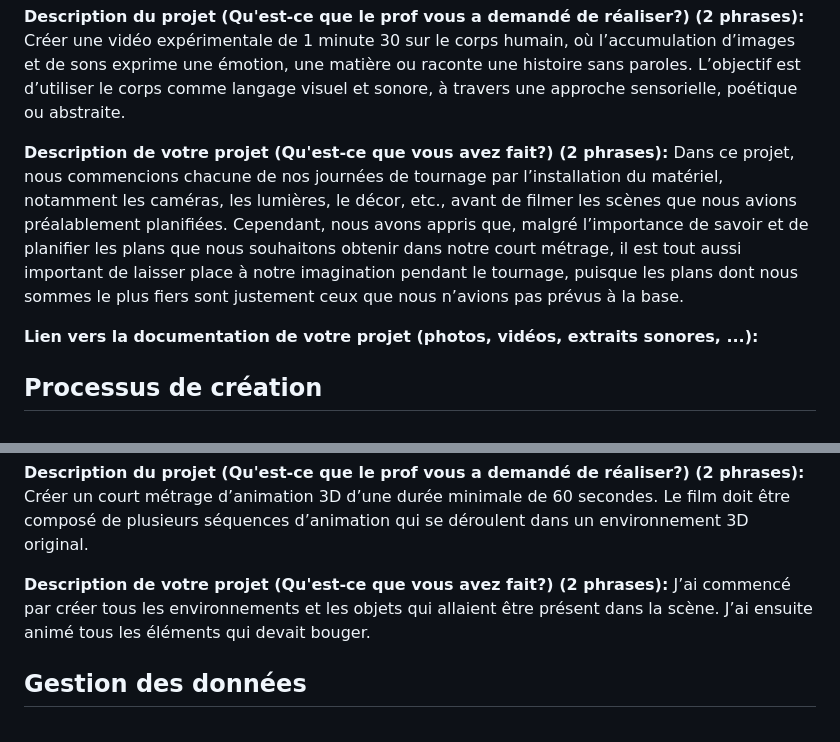
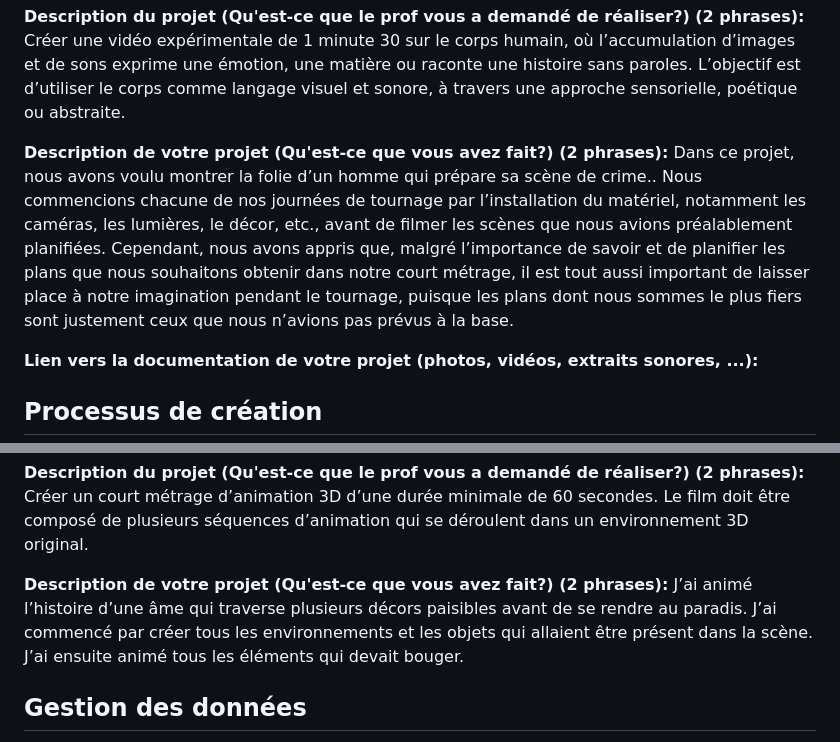
Before and after one commit to Sutol92/portfolio-stanley-olivier-vital, a Markdown page: documentation/PLANIFICATION.md, 2 parts joined by grey strips. GitHub-like rendering.

```diff
--- a/documentation/PLANIFICATION.md
+++ b/documentation/PLANIFICATION.md
@@ -81,7 +81,7 @@ Je souhaite contribuer à la réalisation de projets uniques et créatifs, qui s
 
 <b>Description du projet (Qu'est-ce que le prof vous a demandé de réaliser?) (2 phrases):</b> Créer une vidéo expérimentale de 1 minute 30 sur le corps humain, où l’accumulation d’images et de sons exprime une émotion, une matière ou raconte une histoire sans paroles. L’objectif est d’utiliser le corps comme langage visuel et sonore, à travers une approche sensorielle, poétique ou abstraite.
 
-<b>Description de votre projet (Qu'est-ce que vous avez fait?) (2 phrases):</b> Dans ce projet, nous commencions chacune de nos journées de tournage par l’installation du matériel, notamment les caméras, les lumières, le décor, etc., avant de filmer les scènes que nous avions préalablement planifiées. Cependant, nous avons appris que, malgré l’importance de savoir et de planifier les plans que nous souhaitons obtenir dans notre court métrage, il est tout aussi important de laisser place à notre imagination pendant le tournage, puisque les plans dont nous sommes le plus fiers sont justement ceux que nous n’avions pas prévus à la base.
+<b>Description de votre projet (Qu'est-ce que vous avez fait?) (2 phrases):</b> Dans ce projet, nous avons voulu montrer la folie d’un homme qui prépare sa scène de crime.. Nous commencions chacune de nos journées de tournage par l’installation du matériel, notamment les caméras, les lumières, le décor, etc., avant de filmer les scènes que nous avions préalablement planifiées. Cependant, nous avons appris que, malgré l’importance de savoir et de planifier les plans que nous souhaitons obtenir dans notre court métrage, il est tout aussi important de laisser place à notre imagination pendant le tournage, puisque les plans dont nous sommes le plus fiers sont justement ceux que nous n’avions pas prévus à la base.
 
 <b>Lien vers la documentation de votre projet (photos, vidéos, extraits sonores, ...):</b>
 
@@ -156,7 +156,7 @@ Finalement, après avoir filmé tous les plans, nous avons exporté tous les pla
 
 <b>Description du projet (Qu'est-ce que le prof vous a demandé de réaliser?) (2 phrases):</b> Créer un court métrage d’animation 3D d’une durée minimale de 60 secondes. Le film doit être composé de plusieurs séquences d’animation qui se déroulent dans un environnement 3D original.
 
-<b>Description de votre projet (Qu'est-ce que vous avez fait?) (2 phrases):</b> J’ai commencé par créer tous les environnements et les objets qui allaient être présent dans la scène. J’ai ensuite animé tous les éléments qui devait bouger.
+<b>Description de votre projet (Qu'est-ce que vous avez fait?) (2 phrases):</b> J’ai animé l’histoire d’une âme qui traverse plusieurs décors paisibles avant de se rendre au paradis. J’ai commencé par créer tous les environnements et les objets qui allaient être présent dans la scène. J’ai ensuite animé tous les éléments qui devait bouger.
 
 ## Gestion des données
 
```
Also changed, not shown: documentation/JOURNAL.md (+8 -1 lines), medias/images/standogs.jpg (added), 5 other files.
